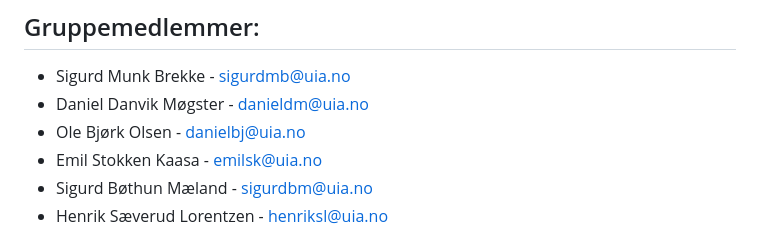
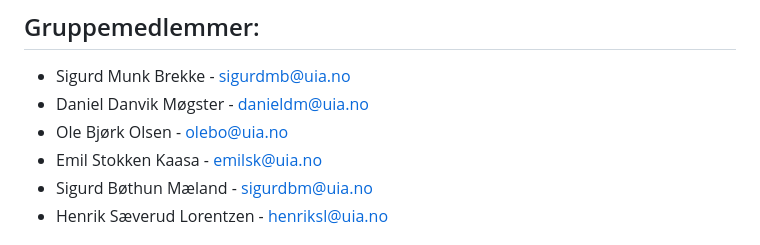
Before and after one commit to TriggeredBanana/SafeShelter, a Markdown page: README.md, the part around the change. GitHub-like rendering.

```diff
--- a/README.md
+++ b/README.md
@@ -3,7 +3,7 @@
 ## Gruppemedlemmer:
 - Sigurd Munk Brekke - sigurdmb@uia.no
 - Daniel Danvik Møgster - danieldm@uia.no
-- Ole Bjørk Olsen - danielbj@uia.no
+- Ole Bjørk Olsen - olebo@uia.no
 - Emil Stokken Kaasa - emilsk@uia.no
 - Sigurd Bøthun Mæland - sigurdbm@uia.no
 - Henrik Sæverud Lorentzen - henriksl@uia.no
```
